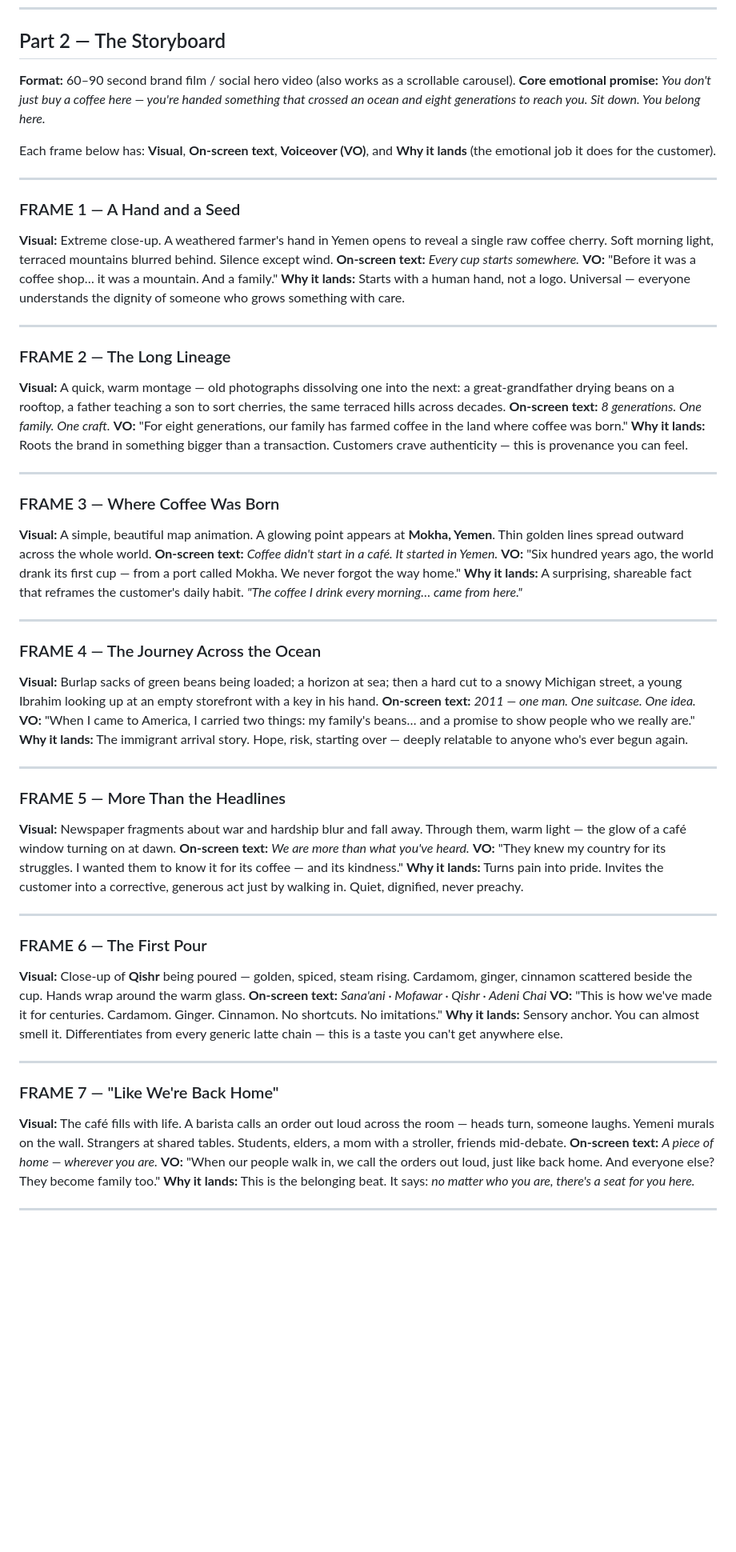
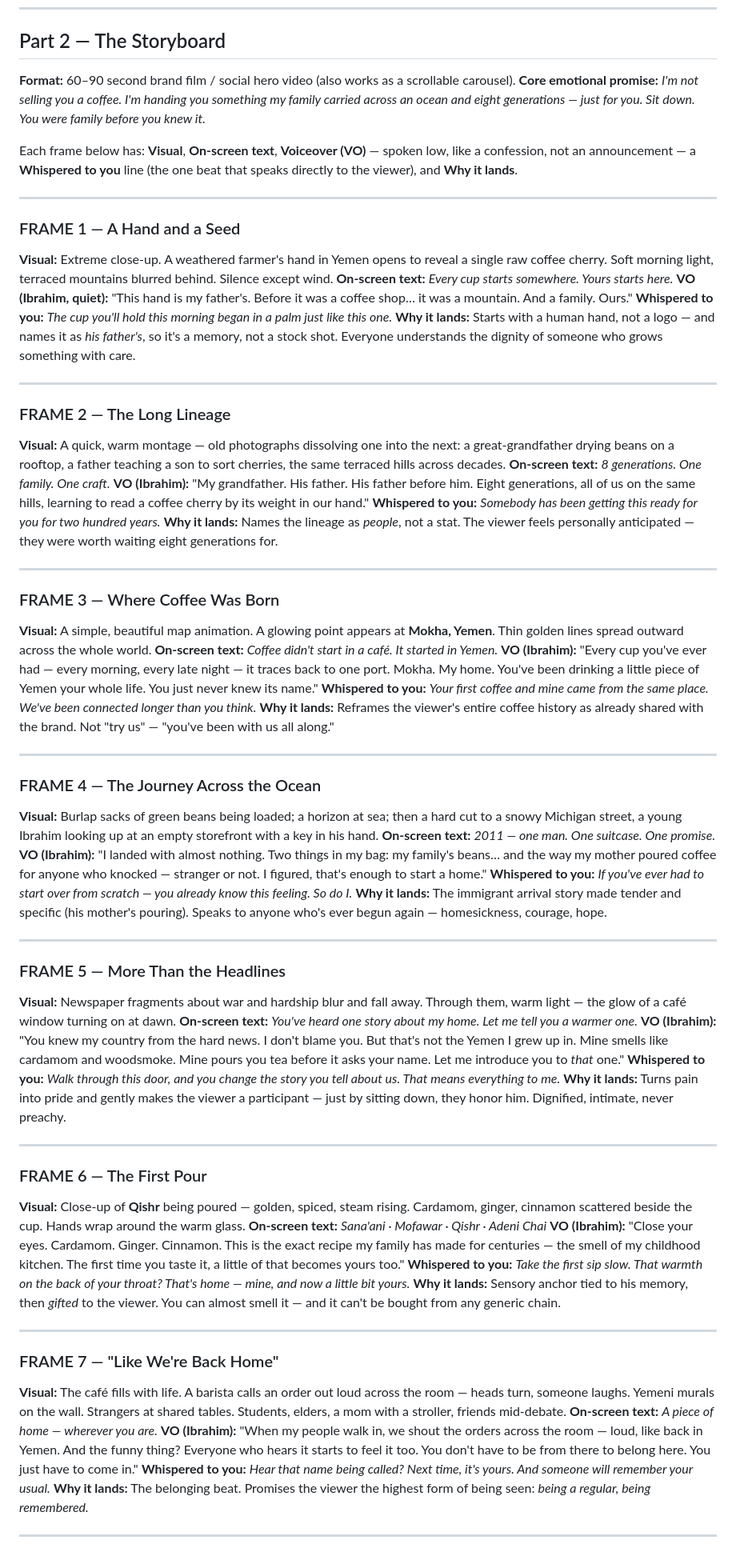
Before and after one commit to ahmedabdirahman1-max/insightsql, a Markdown page: brand/qahwah-house-storyboard.md, the part around one of its changes. Shown at 80% size. Rendered like a GitHub page; blank space fills up the shorter version.

```diff
--- a/brand/qahwah-house-storyboard.md
+++ b/brand/qahwah-house-storyboard.md
@@ -41,65 +63,72 @@ Everything below was gathered from the brand's own pages, press, and customer re
 ## Part 2 — The Storyboard
 
 **Format:** 60–90 second brand film / social hero video (also works as a scrollable carousel).
-**Core emotional promise:** *You don't just buy a coffee here — you're handed something that crossed an ocean and eight generations to reach you. Sit down. You belong here.*
+**Core emotional promise:** *I'm not selling you a coffee. I'm handing you something my family carried across an ocean and eight generations — just for you. Sit down. You were family before you knew it.*
 
-Each frame below has: **Visual**, **On-screen text**, **Voiceover (VO)**, and **Why it lands** (the emotional job it does for the customer).
+Each frame below has: **Visual**, **On-screen text**, **Voiceover (VO)** — spoken low, like a confession, not an announcement — a **Whispered to you** line (the one beat that speaks directly to the viewer), and **Why it lands**.
 
 ---
 
 ### FRAME 1 — A Hand and a Seed
 **Visual:** Extreme close-up. A weathered farmer's hand in Yemen opens to reveal a single raw coffee cherry. Soft morning light, terraced mountains blurred behind. Silence except wind.
-**On-screen text:** *Every cup starts somewhere.*
-**VO:** "Before it was a coffee shop… it was a mountain. And a family."
-**Why it lands:** Starts with a human hand, not a logo. Universal — everyone understands the dignity of someone who grows something with care.
+**On-screen text:** *Every cup starts somewhere. Yours starts here.*
+**VO (Ibrahim, quiet):** "This hand is my father's. Before it was a coffee shop… it was a mountain. And a family. Ours."
+**Whispered to you:** *The cup you'll hold this morning began in a palm just like this one.*
+**Why it lands:** Starts with a human hand, not a logo — and names it as *his father's*, so it's a memory, not a stock shot. Everyone understands the dignity of someone who grows something with care.
 
 ---
 
 ### FRAME 2 — The Long Lineage
 **Visual:** A quick, warm montage — old photographs dissolving one into the next: a great-grandfather drying beans on a rooftop, a father teaching a son to sort cherries, the same terraced hills across decades.
 **On-screen text:** *8 generations. One family. One craft.*
-**VO:** "For eight generations, our family has farmed coffee in the land where coffee was born."
-**Why it lands:** Roots the brand in something bigger than a transaction. Customers crave authenticity — this is provenance you can feel.
+**VO (Ibrahim):** "My grandfather. His father. His father before him. Eight generations, all of us on the same hills, learning to read a coffee cherry by its weight in our hand."
+**Whispered to you:** *Somebody has been getting this ready for you for two hundred years.*
+**Why it lands:** Names the lineage as *people*, not a stat. The viewer feels personally anticipated — they were worth waiting eight generations for.
 
 ---
 
 ### FRAME 3 — Where Coffee Was Born
 **Visual:** A simple, beautiful map animation. A glowing point appears at **Mokha, Yemen**. Thin golden lines spread outward across the whole world.
 **On-screen text:** *Coffee didn't start in a café. It started in Yemen.*
-**VO:** "Six hundred years ago, the world drank its first cup — from a port called Mokha. We never forgot the way home."
-**Why it lands:** A surprising, shareable fact that reframes the customer's daily habit. *"The coffee I drink every morning… came from here."*
+**VO (Ibrahim):** "Every cup you've ever had — every morning, every late night — it traces back to one port. Mokha. My home. You've been drinking a little piece of Yemen your whole life. You just never knew its name."
+**Whispered to you:** *Your first coffee and mine came from the same place. We've been connected longer than you think.*
+**Why it lands:** Reframes the viewer's entire coffee history as already shared with the brand. Not "try us" — "you've been with us all along."
 
 ---
 
 ### FRAME 4 — The Journey Across the Ocean
 **Visual:** Burlap sacks of green beans being loaded; a horizon at sea; then a hard cut to a snowy Michigan street, a young Ibrahim looking up at an empty storefront with a key in his hand.
-**On-screen text:** *2011 — one man. One suitcase. One idea.*
-**VO:** "When I came to America, I carried two things: my family's beans… and a promise to show people who we really are."
-**Why it lands:** The immigrant arrival story. Hope, risk, starting over — deeply relatable to anyone who's ever begun again.
+**On-screen text:** *2011 — one man. One suitcase. One promise.*
+**VO (Ibrahim):** "I landed with almost nothing. Two things in my bag: my family's beans… and the way my mother poured coffee for anyone who knocked — stranger or not. I figured, that's enough to start a home."
+**Whispered to you:** *If you've ever had to start over from scratch — you already know this feeling. So do I.*
+**Why it lands:** The immigrant arrival story made tender and specific (his mother's pouring). Speaks to anyone who's ever begun again — homesickness, courage, hope.
 
 ---
 
 ### FRAME 5 — More Than the Headlines
 **Visual:** Newspaper fragments about war and hardship blur and fall away. Through them, warm light — the glow of a café window turning on at dawn.
-**On-screen text:** *We are more than what you've heard.*
-**VO:** "They knew my country for its struggles. I wanted them to know it for its coffee — and its kindness."
-**Why it lands:** Turns pain into pride. Invites the customer into a corrective, generous act just by walking in. Quiet, dignified, never preachy.
+**On-screen text:** *You've heard one story about my home. Let me tell you a warmer one.*
+**VO (Ibrahim):** "You knew my country from the hard news. I don't blame you. But that's not the Yemen I grew up in. Mine smells like cardamom and woodsmoke. Mine pours you tea before it asks your name. Let me introduce you to *that* one."
+**Whispered to you:** *Walk through this door, and you change the story you tell about us. That means everything to me.*
+**Why it lands:** Turns pain into pride and gently makes the viewer a participant — just by sitting down, they honor him. Dignified, intimate, never preachy.
 
 ---
 
 ### FRAME 6 — The First Pour
 **Visual:** Close-up of **Qishr** being poured — golden, spiced, steam rising. Cardamom, ginger, cinnamon scattered beside the cup. Hands wrap around the warm glass.
 **On-screen text:** *Sana'ani · Mofawar · Qishr · Adeni Chai*
-**VO:** "This is how we've made it for centuries. Cardamom. Ginger. Cinnamon. No shortcuts. No imitations."
-**Why it lands:** Sensory anchor. You can almost smell it. Differentiates from every generic latte chain — this is a taste you can't get anywhere else.
+**VO (Ibrahim):** "Close your eyes. Cardamom. Ginger. Cinnamon. This is the exact recipe my family has made for centuries — the smell of my childhood kitchen. The first time you taste it, a little of that becomes yours too."
+**Whispered to you:** *Take the first sip slow. That warmth on the back of your throat? That's home — mine, and now a little bit yours.*
+**Why it lands:** Sensory anchor tied to his memory, then *gifted* to the viewer. You can almost smell it — and it can't be bought from any generic chain.
 
 ---
 
 ### FRAME 7 — "Like We're Back Home"
 **Visual:** The café fills with life. A barista calls an order out loud across the room — heads turn, someone laughs. Yemeni murals on the wall. Strangers at shared tables. Students, elders, a mom with a stroller, friends mid-debate.
 **On-screen text:** *A piece of home — wherever you are.*
-**VO:** "When our people walk in, we call the orders out loud, just like back home. And everyone else? They become family too."
-**Why it lands:** This is the belonging beat. It says: *no matter who you are, there's a seat for you here.*
+**VO (Ibrahim):** "When my people walk in, we shout the orders across the room — loud, like back in Yemen. And the funny thing? Everyone who hears it starts to feel it too. You don't have to be from there to belong here. You just have to come in."
+**Whispered to you:** *Hear that name being called? Next time, it's yours. And someone will remember your usual.*
+**Why it lands:** The belonging beat. Promises the viewer the highest form of being seen: *being a regular, being remembered.*
 
 ---
 
```
Also changed, not shown: other parts of brand/qahwah-house-storyboard.md (+57 -17 lines).
